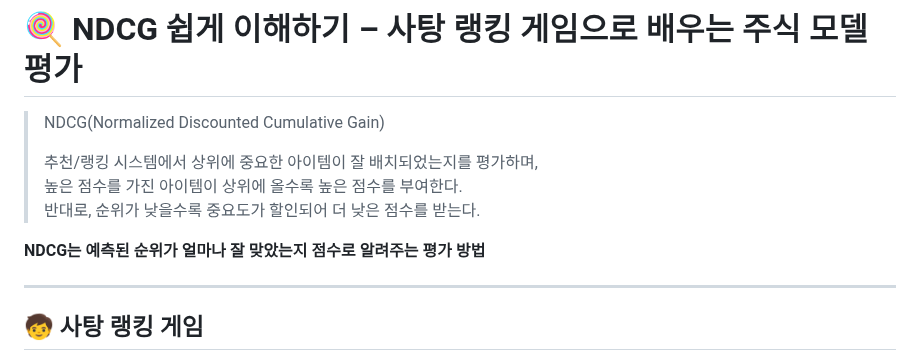
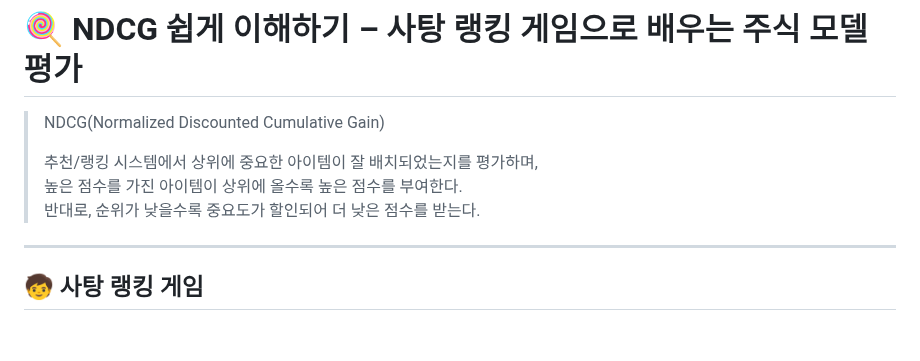
Before and after one commit to purefe11/StockPatchTST, a Markdown page: docs/NDCG.md, the part around the change. Drawn GitHub-style; blank space fills up the shorter version.

```diff
--- a/docs/NDCG.md
+++ b/docs/NDCG.md
@@ -4,9 +4,6 @@
 > 추천/랭킹 시스템에서 상위에 중요한 아이템이 잘 배치되었는지를 평가하며,
 > 높은 점수를 가진 아이템이 상위에 올수록 높은 점수를 부여한다.
 > 반대로, 순위가 낮을수록 중요도가 할인되어 더 낮은 점수를 받는다.
-
-
-**NDCG는 예측된 순위가 얼마나 잘 맞았는지 점수로 알려주는 평가 방법**
 
 ---
 
```
